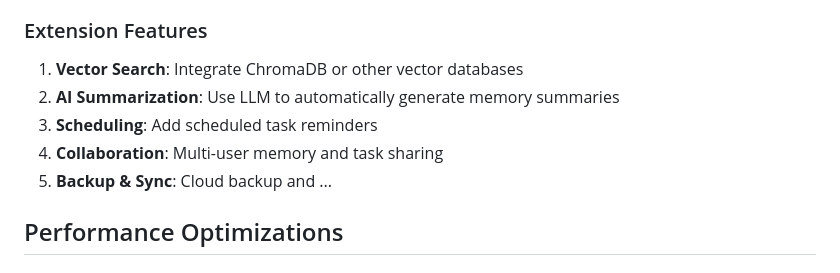
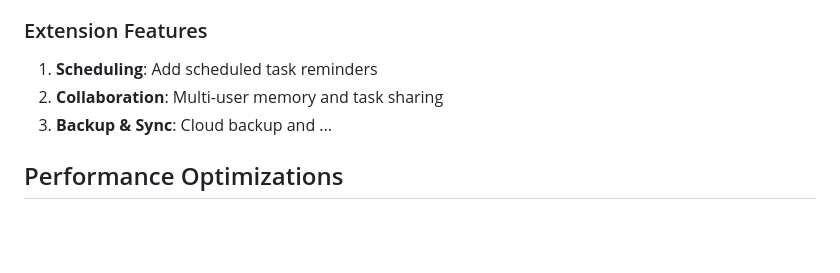
Before and after one commit to KNChiu/MemTask, a Markdown page: README.md, the part around the change. Rendered like a GitHub page; blank space fills up the shorter version.

Commit message:
docs: remove items in extension features
Remove `Vector Search` and `AI Summarization` in Extension Features

```diff
--- a/README.md
+++ b/README.md
@@ -274,11 +274,9 @@ The dashboard displays:
 3. Manage memories and tasks via tool invocation MCP
 
 ### Extension Features
-1. **Vector Search**: Integrate ChromaDB or other vector databases
-2. **AI Summarization**: Use LLM to automatically generate memory summaries
-3. **Scheduling**: Add scheduled task reminders
-4. **Collaboration**: Multi-user memory and task sharing
-5. **Backup & Sync**: Cloud backup and ...
+1. **Scheduling**: Add scheduled task reminders
+2. **Collaboration**: Multi-user memory and task sharing
+3. **Backup & Sync**: Cloud backup and ...
 
 ## Performance Optimizations
 
```
